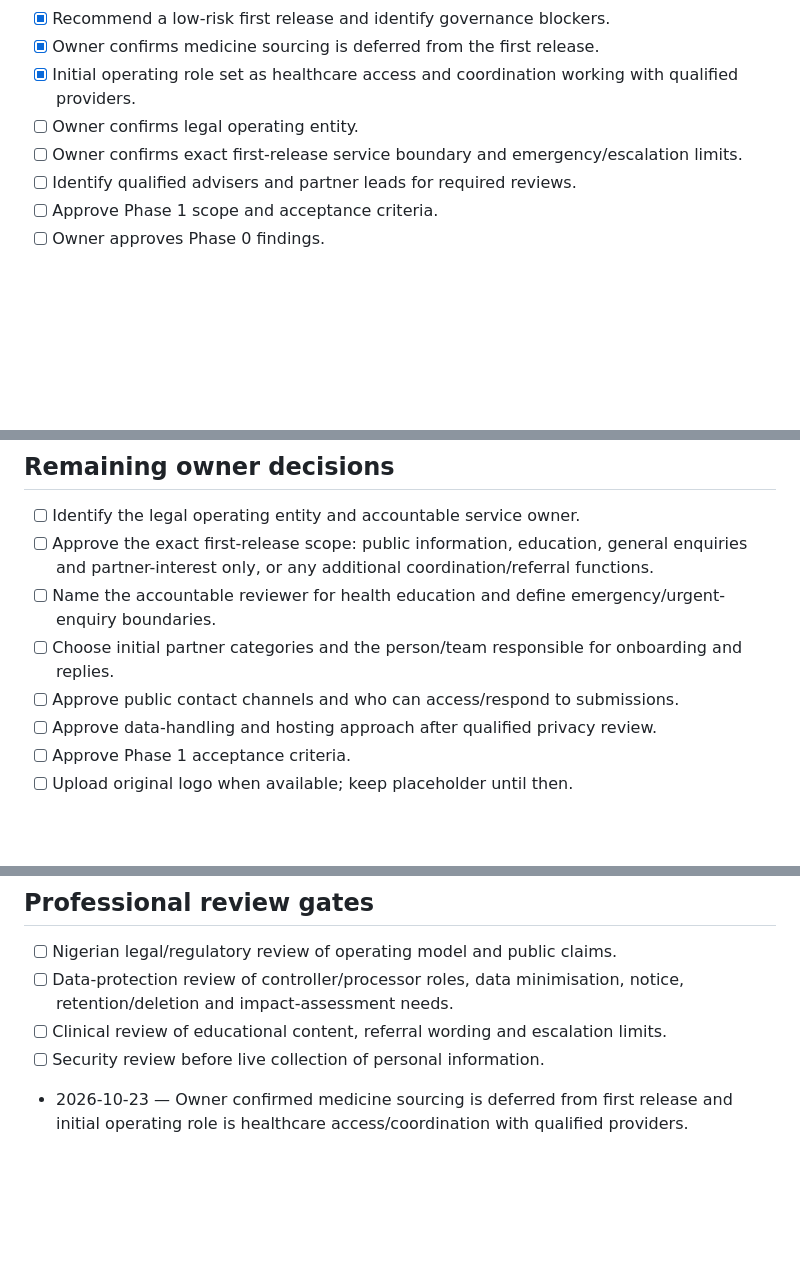
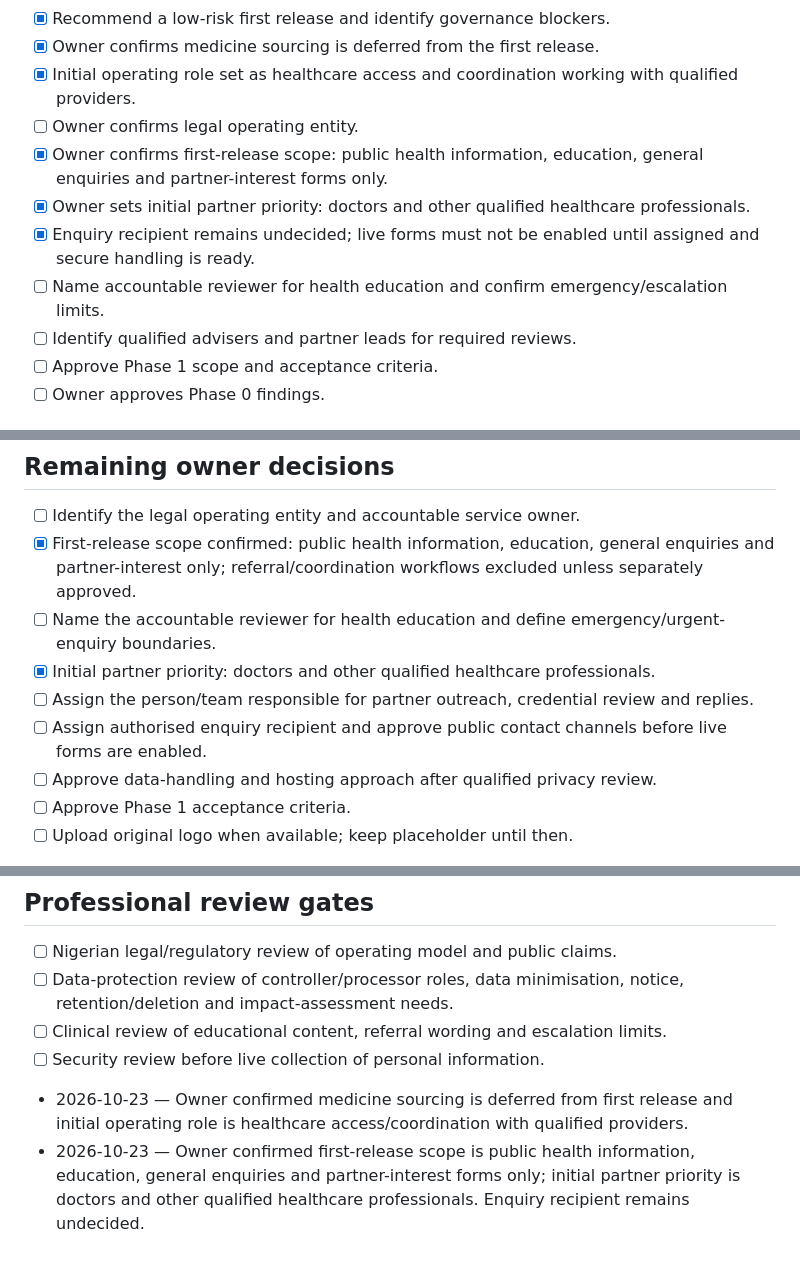
Before and after one commit to folayeleglobalresources-dot/clinicconsilium, a Markdown page: docs/implementation-tracker.md, 3 parts joined by grey strips. GitHub-like rendering; blank space fills up the shorter version.

Commit message:
Update Phase 0 tracker with first-release and partner decisions

```diff
--- a/docs/implementation-tracker.md
+++ b/docs/implementation-tracker.md
@@ -29,7 +29,10 @@
 - [x] Owner confirms medicine sourcing is deferred from the first release.
 - [x] Initial operating role set as healthcare access and coordination working with qualified providers.
 - [ ] Owner confirms legal operating entity.
-- [ ] Owner confirms exact first-release service boundary and emergency/escalation limits.
+- [x] Owner confirms first-release scope: public health information, education, general enquiries and partner-interest forms only.
+- [x] Owner sets initial partner priority: doctors and other qualified healthcare professionals.
+- [x] Enquiry recipient remains undecided; live forms must not be enabled until assigned and secure handling is ready.
+- [ ] Name accountable reviewer for health education and confirm emergency/escalation limits.
 - [ ] Identify qualified advisers and partner leads for required reviews.
 - [ ] Approve Phase 1 scope and acceptance criteria.
 - [ ] Owner approves Phase 0 findings.
@@ -54,10 +57,11 @@
 
 ## Remaining owner decisions
 - [ ] Identify the legal operating entity and accountable service owner.
-- [ ] Approve the exact first-release scope: public information, education, general enquiries and partner-interest only, or any additional coordination/referral functions.
+- [x] First-release scope confirmed: public health information, education, general enquiries and partner-interest only; referral/coordination workflows excluded unless separately approved.
 - [ ] Name the accountable reviewer for health education and define emergency/urgent-enquiry boundaries.
-- [ ] Choose initial partner categories and the person/team responsible for onboarding and replies.
-- [ ] Approve public contact channels and who can access/respond to submissions.
+- [x] Initial partner priority: doctors and other qualified healthcare professionals.
+- [ ] Assign the person/team responsible for partner outreach, credential review and replies.
+- [ ] Assign authorised enquiry recipient and approve public contact channels before live forms are enabled.
 - [ ] Approve data-handling and hosting approach after qualified privacy review.
 - [ ] Approve Phase 1 acceptance criteria.
 - [ ] Upload original logo when available; keep placeholder until then.
@@ -69,3 +73,4 @@
 - [ ] Security review before live collection of personal information.
 
 - 2026-10-23 — Owner confirmed medicine sourcing is deferred from first release and initial operating role is healthcare access/coordination with qualified providers.
+- 2026-10-23 — Owner confirmed first-release scope is public health information, education, general enquiries and partner-interest forms only; initial partner priority is doctors and other qualified healthcare professionals. Enquiry recipient remains undecided.
```
